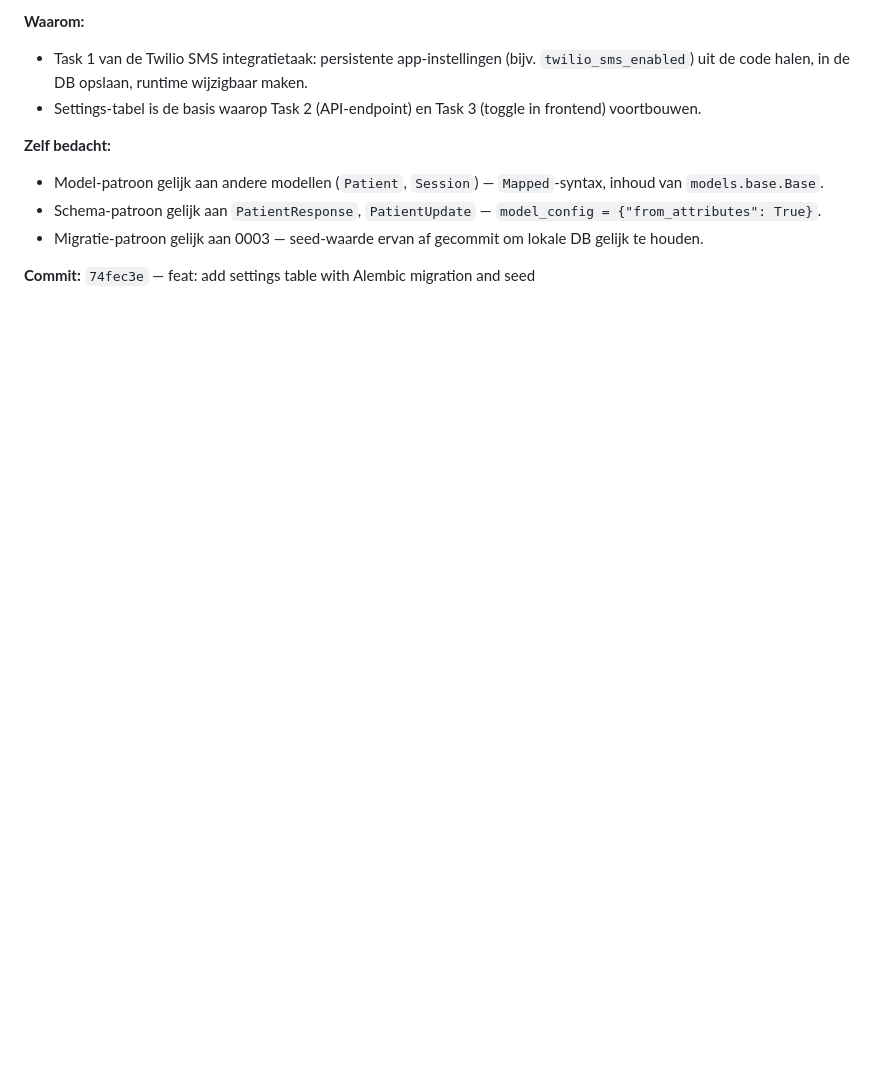
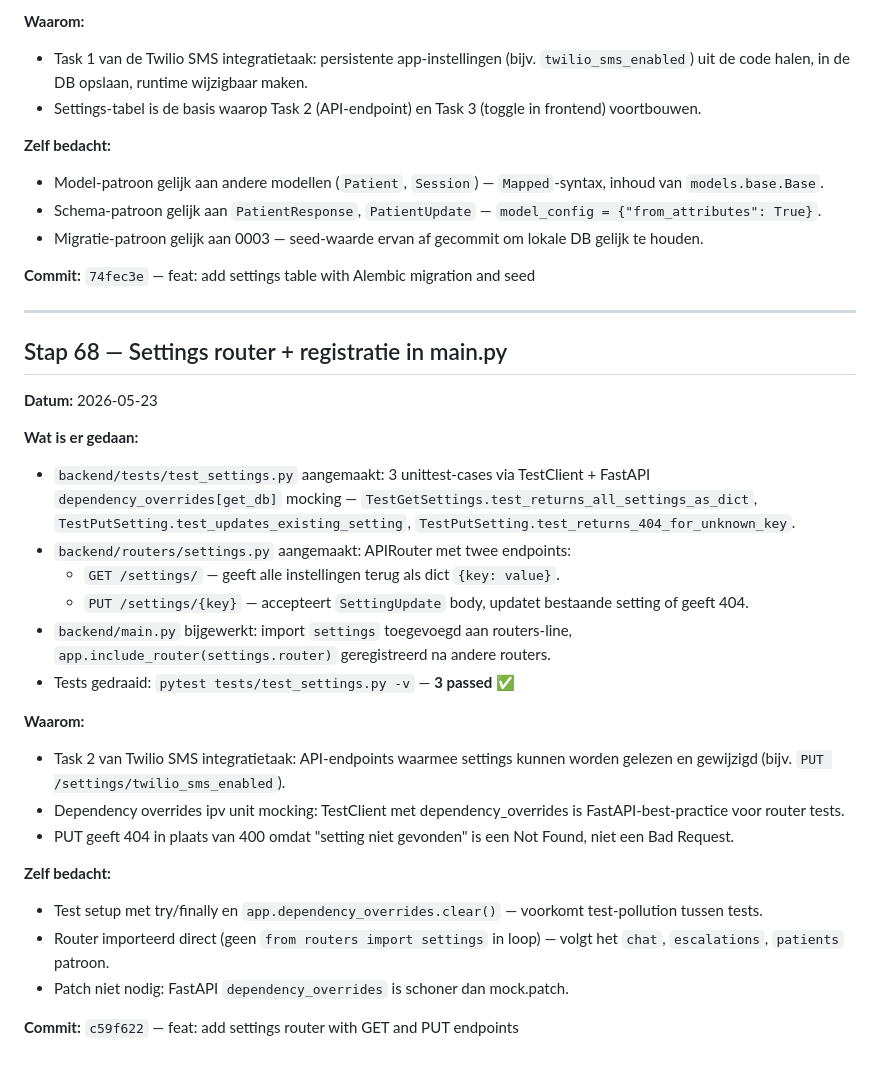
Before and after one commit to nickvanhooff/anna-remembers, a Markdown page: portfolio/STAPPEN.md, the part around the change. Rendered like a GitHub page; blank space fills up the shorter version.

Commit message:
docs: add stap 68 to portfolio (settings router + registration)

```diff
--- a/portfolio/STAPPEN.md
+++ b/portfolio/STAPPEN.md
@@ -1502,3 +1502,29 @@ De `[ANIM: x]` prefix wordt altijd gestript voordat het bericht in de DB of UI b
 - Migratie-patroon gelijk aan 0003 — seed-waarde ervan af gecommit om lokale DB gelijk te houden.
 
 **Commit:** `74fec3e` — feat: add settings table with Alembic migration and seed
+
+---
+
+## Stap 68 — Settings router + registratie in main.py
+
+**Datum:** 2026-05-23
+
+**Wat is er gedaan:**
+- `backend/tests/test_settings.py` aangemaakt: 3 unittest-cases via TestClient + FastAPI `dependency_overrides[get_db]` mocking — `TestGetSettings.test_returns_all_settings_as_dict`, `TestPutSetting.test_updates_existing_setting`, `TestPutSetting.test_returns_404_for_unknown_key`.
+- `backend/routers/settings.py` aangemaakt: APIRouter met twee endpoints:
+  - `GET /settings/` — geeft alle instellingen terug als dict `{key: value}`.
+  - `PUT /settings/{key}` — accepteert `SettingUpdate` body, updatet bestaande setting of geeft 404.
+- `backend/main.py` bijgewerkt: import `settings` toegevoegd aan routers-line, `app.include_router(settings.router)` geregistreerd na andere routers.
+- Tests gedraaid: `pytest tests/test_settings.py -v` — **3 passed** ✅
+
+**Waarom:**
+- Task 2 van Twilio SMS integratietaak: API-endpoints waarmee settings kunnen worden gelezen en gewijzigd (bijv. `PUT /settings/twilio_sms_enabled`).
+- Dependency overrides ipv unit mocking: TestClient met dependency_overrides is FastAPI-best-practice voor router tests.
+- PUT geeft 404 in plaats van 400 omdat "setting niet gevonden" is een Not Found, niet een Bad Request.
+
+**Zelf bedacht:**
+- Test setup met try/finally en `app.dependency_overrides.clear()` — voorkomt test-pollution tussen tests.
+- Router importeerd direct (geen `from routers import settings` in loop) — volgt het `chat`, `escalations`, `patients` patroon.
+- Patch niet nodig: FastAPI `dependency_overrides` is schoner dan mock.patch.
+
+**Commit:** `c59f622` — feat: add settings router with GET and PUT endpoints
```
